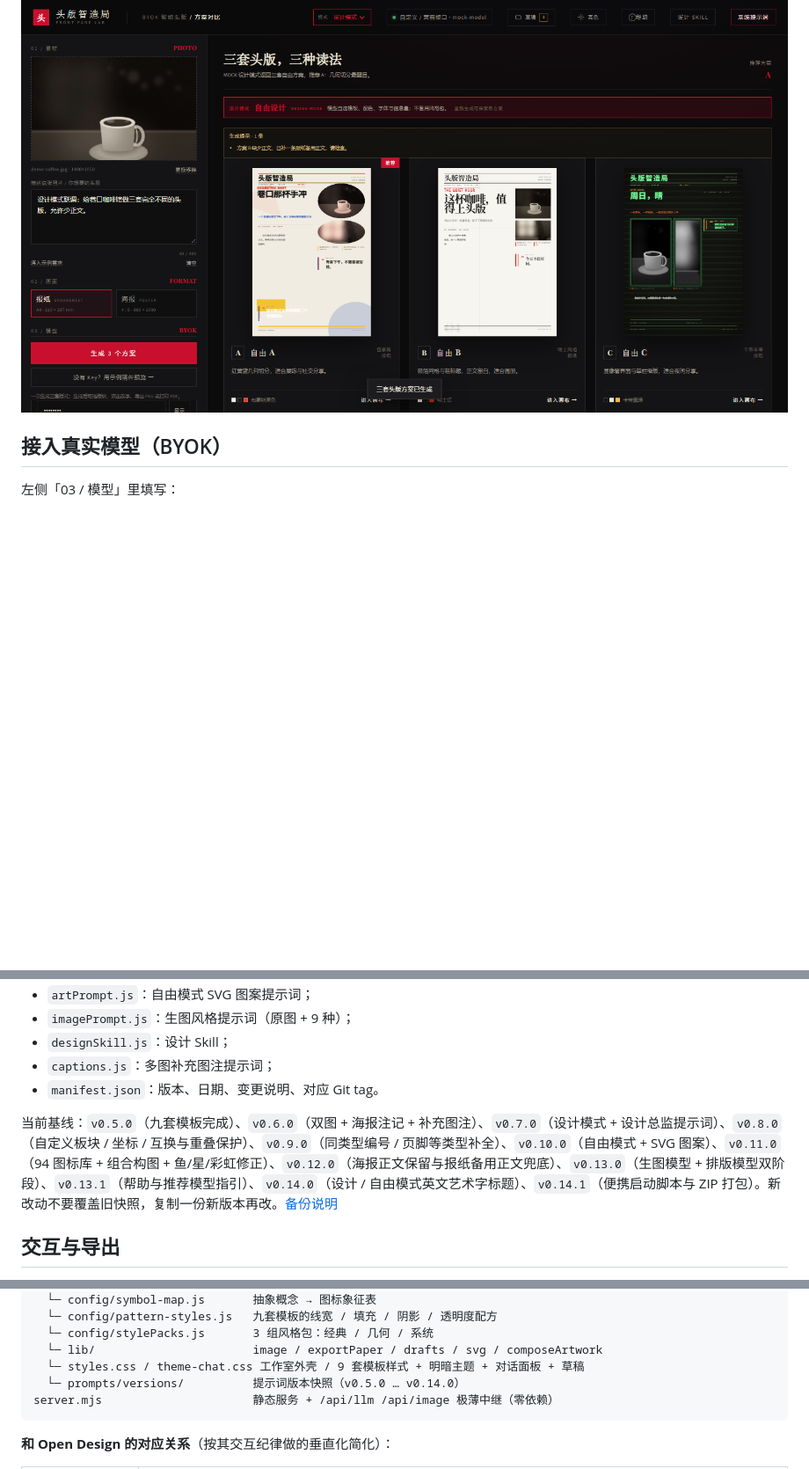
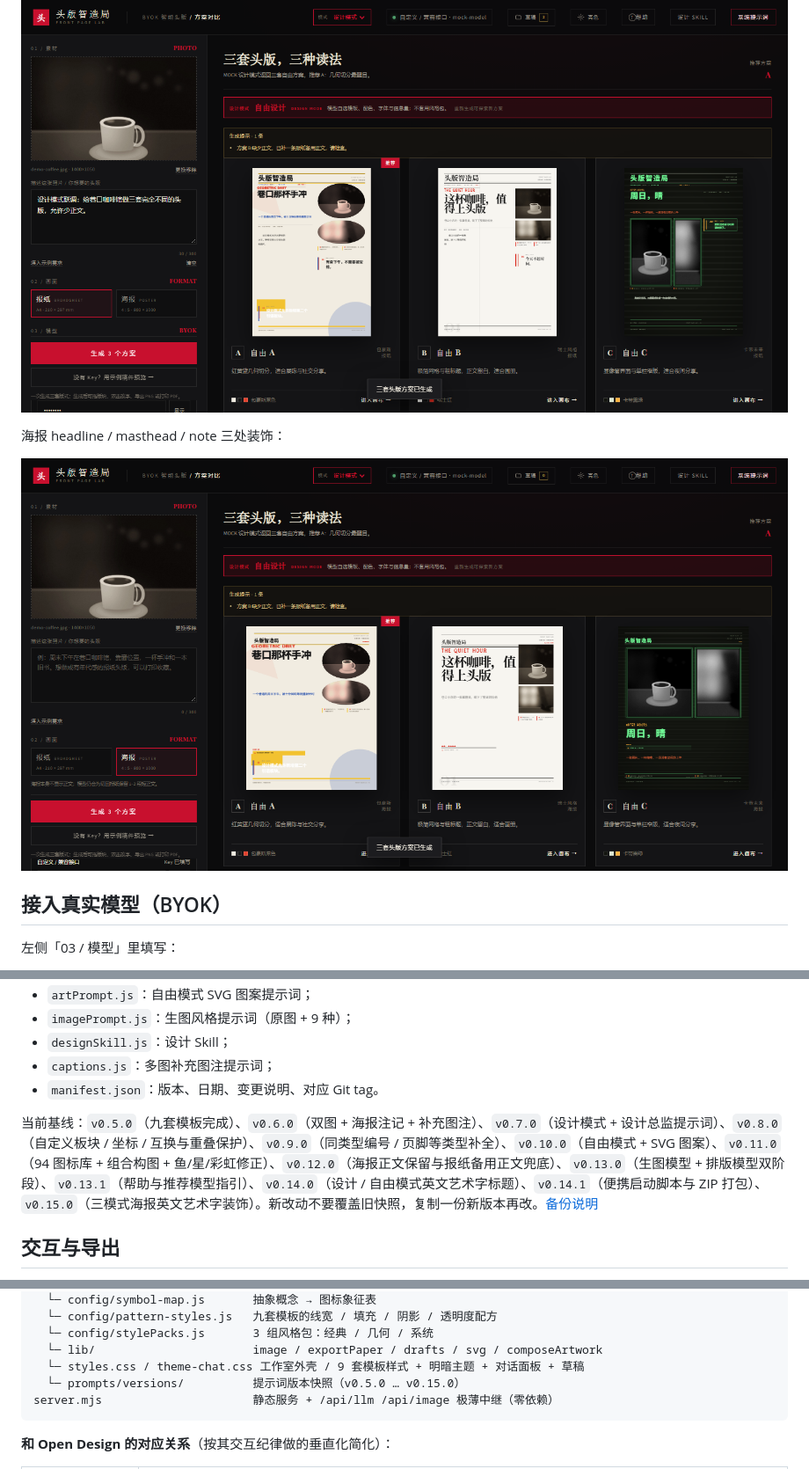
Before and after one commit to Bolun0721/To-design, a Markdown page: README.md, 3 parts joined by grey strips. Shown at 88% size. Rendered like a GitHub page; pictures changed too: docs/23-poster-art.png (added); blank space fills up the shorter version.

````diff
--- a/README.md
+++ b/README.md
@@ -121,6 +137,10 @@ http://127.0.0.1:5173/?demo=1&theme=light          # 亮色 + 示例
 字体文件在 `public/fonts/`，通过 `@font-face` 加载；导出前会等待 `document.fonts.ready`。
 
 ![艺术字体](docs/22-art-fonts.png)
+
+海报 headline / masthead / note 三处装饰：
+
+![海报艺术字](docs/23-poster-art.png)
 
 ## 接入真实模型（BYOK）
 
@@ -368,7 +388,7 @@ Base URL：https://ark.cn-beijing.volces.com/api/v3
 - `captions.js`：多图补充图注提示词；
 - `manifest.json`：版本、日期、变更说明、对应 Git tag。
 
-当前基线：`v0.5.0`（九套模板完成）、`v0.6.0`（双图 + 海报注记 + 补充图注）、`v0.7.0`（设计模式 + 设计总监提示词）、`v0.8.0`（自定义板块 / 坐标 / 互换与重叠保护）、`v0.9.0`（同类型编号 / 页脚等类型补全）、`v0.10.0`（自由模式 + SVG 图案）、`v0.11.0`（94 图标库 + 组合构图 + 鱼/星/彩虹修正）、`v0.12.0`（海报正文保留与报纸备用正文兜底）、`v0.13.0`（生图模型 + 排版模型双阶段）、`v0.13.1`（帮助与推荐模型指引）、`v0.14.0`（设计 / 自由模式英文艺术字标题）、`v0.14.1`（便携启动脚本与 ZIP 打包）。新改动不要覆盖旧快照，复制一份新版本再改。[备份说明](prompts/versions/README.md)
+当前基线：`v0.5.0`（九套模板完成）、`v0.6.0`（双图 + 海报注记 + 补充图注）、`v0.7.0`（设计模式 + 设计总监提示词）、`v0.8.0`（自定义板块 / 坐标 / 互换与重叠保护）、`v0.9.0`（同类型编号 / 页脚等类型补全）、`v0.10.0`（自由模式 + SVG 图案）、`v0.11.0`（94 图标库 + 组合构图 + 鱼/星/彩虹修正）、`v0.12.0`（海报正文保留与报纸备用正文兜底）、`v0.13.0`（生图模型 + 排版模型双阶段）、`v0.13.1`（帮助与推荐模型指引）、`v0.14.0`（设计 / 自由模式英文艺术字标题）、`v0.14.1`（便携启动脚本与 ZIP 打包）、`v0.15.0`（三模式海报英文艺术字装饰）。新改动不要覆盖旧快照，复制一份新版本再改。[备份说明](prompts/versions/README.md)
 
 ## 交互与导出
 
@@ -465,7 +485,7 @@ index.html (import map + vendored Preact/htm/html2canvas + theme 预置)
   └─ config/stylePacks.js       3 组风格包：经典 / 几何 / 系统
   └─ lib/                       image / exportPaper / drafts / svg / composeArtwork
   └─ styles.css / theme-chat.css 工作室外壳 / 9 套模板样式 + 明暗主题 + 对话面板 + 草稿
-  └─ prompts/versions/          提示词版本快照（v0.5.0 … v0.14.0）
+  └─ prompts/versions/          提示词版本快照（v0.5.0 … v0.15.0）
 server.mjs                      静态服务 + /api/llm /api/image 极薄中继（零依赖）
 ```
 
````
Also changed, not shown: other parts of README.md (+27 -8 lines), prompts/versions/README.md (+10 -0 lines), 17 other files.
